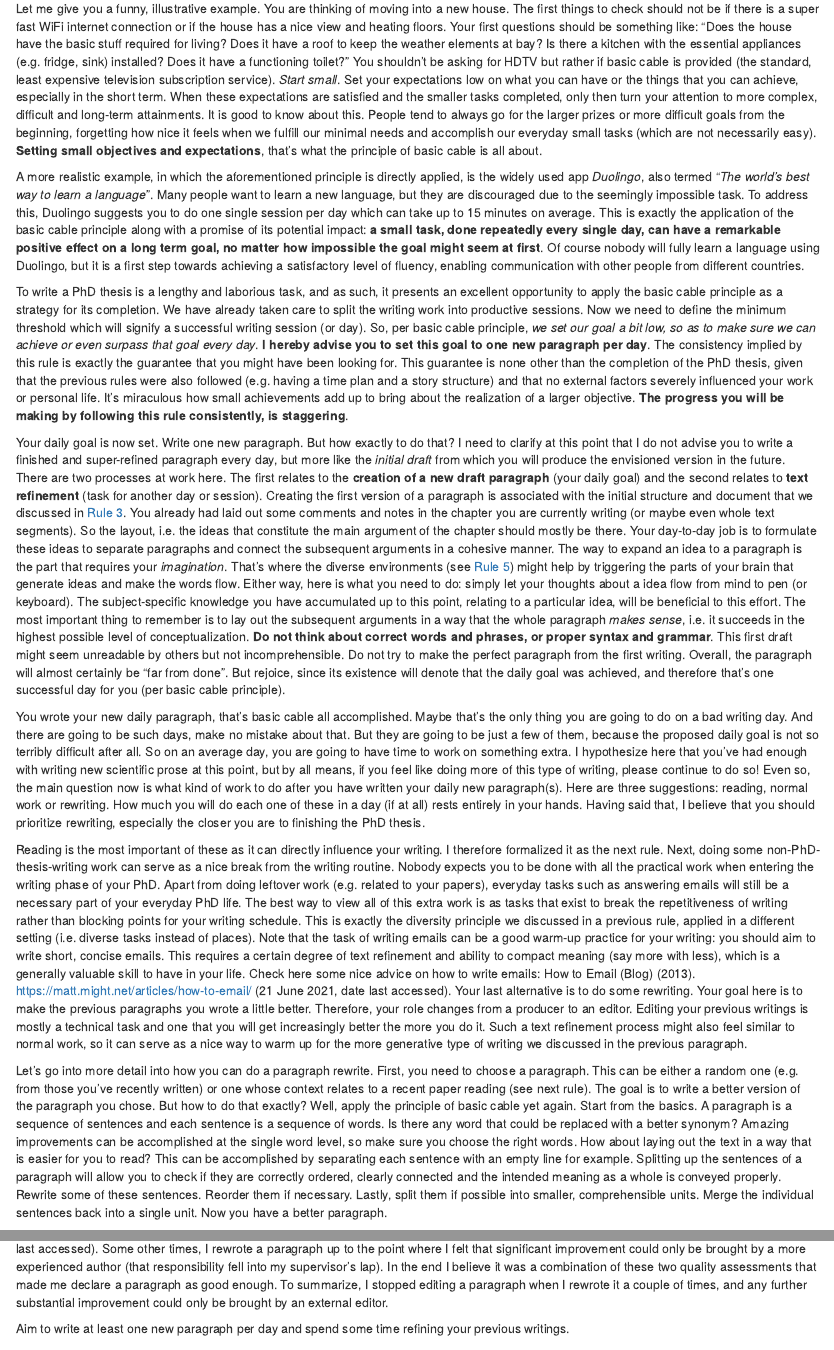
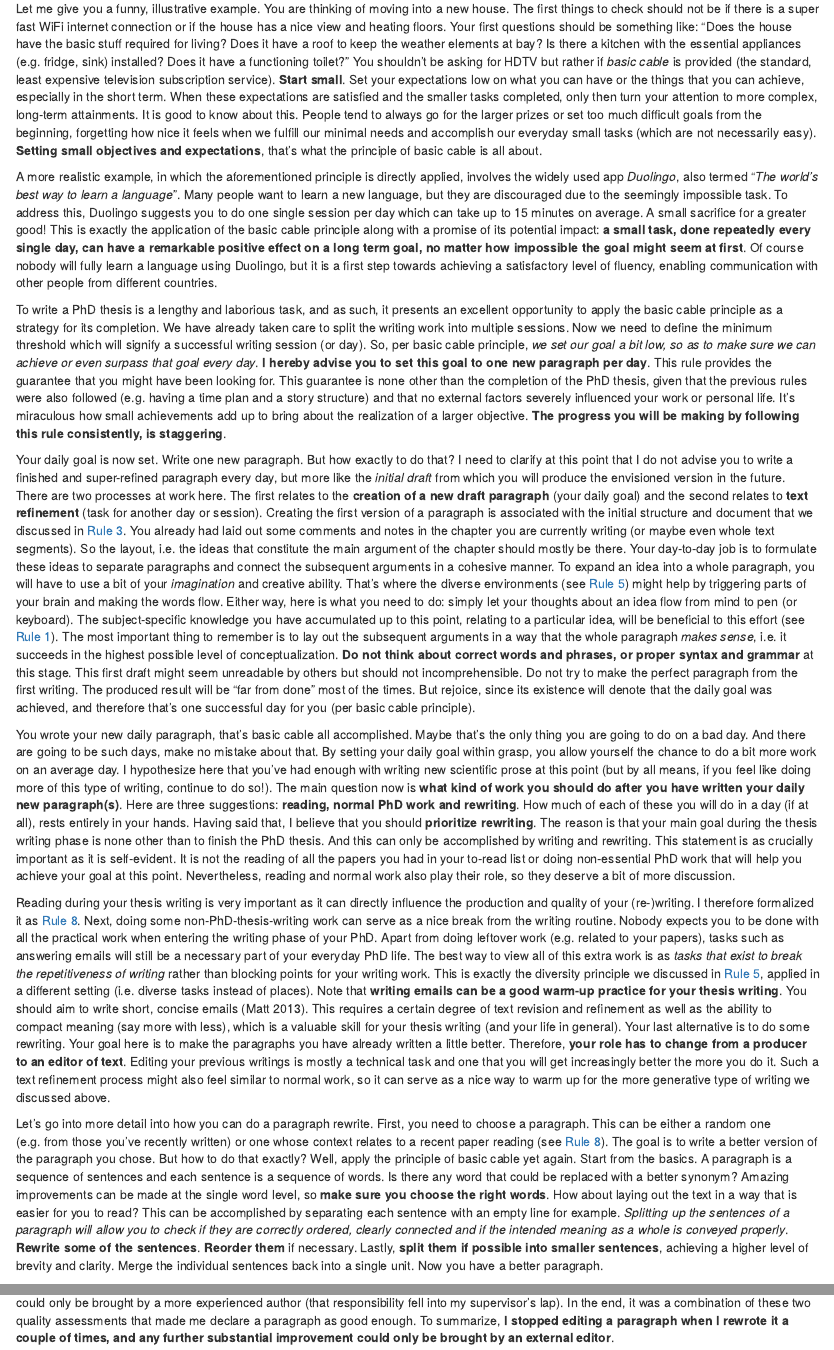
Before and after one commit to bblodfon/phd-rules, an R Markdown document (during_7.Rmd): the page in a window 1100 px wide, from 290 px down, and a second part further down, joined at a grey line. Rendered offline with R 4.5, knitr and Pandoc, with nearby package versions; drawn as R Markdown's standard HTML page in place of the format the file asks for.

Commit message:
add Rule 7 text

```diff
--- a/during_7.Rmd
+++ b/during_7.Rmd
@@ -24,30 +24,31 @@
 Does it have a roof to keep the weather elements at bay?
 Is there a kitchen with the essential appliances (e.g. fridge, sink) installed?
 Does it have a functioning toilet?"
-You shouldn't be asking for HDTV but rather if basic cable is provided (the standard, least expensive television subscription service).
-*Start small*.
+You shouldn't be asking for HDTV but rather if *basic cable* is provided (the standard, least expensive television subscription service).
+**Start small**.
 Set your expectations low on what you can have or the things that you can achieve, especially in the short term.
-When these expectations are satisfied and the smaller tasks completed, only then turn your attention to more complex, difficult and long-term attainments.
+When these expectations are satisfied and the smaller tasks completed, only then turn your attention to more complex, long-term attainments.
 It is good to know about this.
-People tend to always go for the larger prizes or more difficult goals from the beginning, forgetting how nice it feels when we fulfill our minimal needs and accomplish our everyday small tasks (which are not necessarily easy).
+People tend to always go for the larger prizes or set too much difficult goals from the beginning, forgetting how nice it feels when we fulfill our minimal needs and accomplish our everyday small tasks (which are not necessarily easy).
 **Setting small objectives and expectations**, that's what the principle of basic cable is all about.
 :::
 
 :::{.indent}
-A more realistic example, in which the aforementioned principle is directly applied, is the widely used app *Duolingo*, also termed "*The world's best way to learn a language*".
+A more realistic example, in which the aforementioned principle is directly applied, involves the widely used app *Duolingo*, also termed "*The world's best way to learn a language*".
 Many people want to learn a new language, but they are discouraged due to the seemingly impossible task.
 To address this, Duolingo suggests you to do one single session per day which can take up to 15 minutes on average.
+A small sacrifice for a greater good!
 This is exactly the application of the basic cable principle along with a promise of its potential impact: **a small task, done repeatedly every single day, can have a remarkable positive effect on a long term goal, no matter how impossible the goal might seem at first**.
 Of course nobody will fully learn a language using Duolingo, but it is a first step towards achieving a satisfactory level of fluency, enabling communication with other people from different countries.
 :::
 
 :::{.indent}
 To write a PhD thesis is a lengthy and laborious task, and as such, it presents an excellent opportunity to apply the basic cable principle as a strategy for its completion.
-We have already taken care to split the writing work into productive sessions.
+We have already taken care to split the writing work into multiple sessions.
 Now we need to define the minimum threshold which will signify a successful writing session (or day).
 So, per basic cable principle, *we set our goal a bit low, so as to make sure we can achieve or even surpass that goal every day*.
 **I hereby advise you to set this goal to one new paragraph per day**.
-The consistency implied by this rule is exactly the guarantee that you might have been looking for.
+This rule provides the guarantee that you might have been looking for.
 This guarantee is none other than the completion of the PhD thesis, given that the previous rules were also followed (e.g. having a time plan and a story structure) and that no external factors severely influenced your work or personal life.
 It's miraculous how small achievements add up to bring about the realization of a larger objective.
 **The progress you will be making by following this rule consistently, is staggering**.
@@ -64,66 +65,70 @@
 You already had laid out some comments and notes in the chapter you are currently writing (or maybe even whole text segments).
 So the layout, i.e. the ideas that constitute the main argument of the chapter should mostly be there.
 Your day-to-day job is to formulate these ideas to separate paragraphs and connect the subsequent arguments in a cohesive manner.
-The way to expand an idea to a paragraph is the part that requires your *imagination*.
-That's where the diverse environments (see [Rule 5](#rule5)) might help by triggering the parts of your brain that generate ideas and make the words flow.
-Either way, here is what you need to do: simply let your thoughts about a idea flow from mind to pen (or keyboard).
-The subject-specific knowledge you have accumulated up to this point, relating to a particular idea, will be beneficial to this effort.
+To expand an idea into a whole paragraph, you will have to use a bit of your *imagination* and creative ability.
+That's where the diverse environments (see [Rule 5](#rule5)) might help by triggering parts of your brain and making the words flow.
+Either way, here is what you need to do: simply let your thoughts about an idea flow from mind to pen (or keyboard).
+The subject-specific knowledge you have accumulated up to this point, relating to a particular idea, will be beneficial to this effort (see [Rule 1](#rule1)).
 The most important thing to remember is to lay out the subsequent arguments in a way that the whole paragraph *makes sense*, i.e. it succeeds in the highest possible level of conceptualization.
-**Do not think about correct words and phrases, or proper syntax and grammar**.
-This first draft might seem unreadable by others but not incomprehensible.
+**Do not think about correct words and phrases, or proper syntax and grammar** at this stage.
+This first draft might seem unreadable by others but should not incomprehensible.
 Do not try to make the perfect paragraph from the first writing.
-Overall, the paragraph will almost certainly be "far from done".
+The produced result will be "far from done" most of the times.
 But rejoice, since its existence will denote that the daily goal was achieved, and therefore that's one successful day for you (per basic cable principle).
 :::
 
 :::{.indent}
 You wrote your new daily paragraph, that's basic cable all accomplished.
-Maybe that's the only thing you are going to do on a bad writing day.
+Maybe that's the only thing you are going to do on a bad day.
 And there are going to be such days, make no mistake about that.
-But they are going to be just a few of them, because the proposed daily goal is not so terribly difficult after all.
-So on an average day, you are going to have time to work on something extra.
-I hypothesize here that you've had enough with writing new scientific prose at this point, but by all means, if you feel like doing more of this type of writing, please continue to do so! Even so, the main question now is what kind of work to do after you have written your daily new paragraph(s).
-Here are three suggestions: reading, normal work or rewriting.
-How much you will do each one of these in a day (if at all) rests entirely in your hands.
-Having said that, I believe that you should prioritize rewriting, especially the closer you are to finishing the PhD thesis.
+By setting your daily goal within grasp, you allow yourself the chance to do a bit more work on an average day.
+I hypothesize here that you've had enough with writing new scientific prose at this point (but by all means, if you feel like doing more of this type of writing, continue to do so!).
+The main question now is **what kind of work you should do after you have written your daily new paragraph(s)**.
+Here are three suggestions: **reading, normal PhD work and rewriting**.
+How much of each of these you will do in a day (if at all), rests entirely in your hands.
+Having said that, I believe that you should **prioritize rewriting**.
+The reason is that your main goal during the thesis writing phase is none other than to finish the PhD thesis.
+And this can only be accomplished by writing and rewriting.
+This statement is as crucially important as it is self-evident.
+It is not the reading of all the papers you had in your to-read list or doing non-essential PhD work that will help you achieve your goal at this point.
+Nevertheless, reading and normal work also play their role, so they deserve a bit of more discussion.
 :::
 
 :::{.indent}
-Reading is the most important of these as it can directly influence your writing.
-I therefore formalized it as the next rule.
+Reading during your thesis writing is very important as it can directly influence the production and quality of your (re-)writing.
+I therefore formalized it as [Rule 8](#rule8).
 Next, doing some non-PhD-thesis-writing work can serve as a nice break from the writing routine.
 Nobody expects you to be done with all the practical work when entering the writing phase of your PhD.
-Apart from doing leftover work (e.g.
-related to your papers), everyday tasks such as answering emails will still be a necessary part of your everyday PhD life.
-The best way to view all of this extra work is as tasks that exist to break the repetitiveness of writing rather than blocking points for your writing schedule.
-This is exactly the diversity principle we discussed in a previous rule, applied in a different setting (i.e.
-diverse tasks instead of places).
-Note that the task of writing emails can be a good warm-up practice for your writing: you should aim to write short, concise emails.
-This requires a certain degree of text refinement and ability to compact meaning (say more with less), which is a generally valuable skill to have in your life.
-Check here some nice advice on how to write emails: How to Email (Blog) (2013).
-https://matt.might.net/articles/how-to-email/ (21 June 2021, date last accessed).
+Apart from doing leftover work (e.g. related to your papers), tasks such as answering emails will still be a necessary part of your everyday PhD life.
+The best way to view all of this extra work is as *tasks that exist to break the repetitiveness of writing* rather than blocking points for your writing work.
+This is exactly the diversity principle we discussed in [Rule 5](#rule5), applied in a different setting (i.e. diverse tasks instead of places).
+Note that **writing emails can be a good warm-up practice for your thesis writing**.
+You should aim to write short, concise emails [@email-MattMight].
+This requires a certain degree of text revision and refinement as well as the ability to compact meaning (say more with less), which is a valuable skill for your thesis writing (and your life in general).
 Your last alternative is to do some rewriting.
-Your goal here is to make the previous paragraphs you wrote a little better.
-Therefore, your role changes from a producer to an editor.
+Your goal here is to make the paragraphs you have already written a little better.
+Therefore, **your role has to change from a producer to an editor of text**.
 Editing your previous writings is mostly a technical task and one that you will get increasingly better the more you do it.
-Such a text refinement process might also feel similar to normal work, so it can serve as a nice way to warm up for the more generative type of writing we discussed in the previous paragraph.
+Such a text refinement process might also feel similar to normal work, so it can serve as a nice way to warm up for the more generative type of writing we discussed above.
 :::
 
 :::{.indent}
 Let's go into more detail into how you can do a paragraph rewrite.
 First, you need to choose a paragraph.
-This can be either a random one (e.g.
-from those you've recently written) or one whose context relates to a recent paper reading (see next rule).
+This can be either a random one (e.g. from those you've recently written) or one whose context relates to a recent paper reading (see [Rule 8](#rule8)).
 The goal is to write a better version of the paragraph you chose.
-But how to do that exactly? Well, apply the principle of basic cable yet again.
+But how to do that exactly?
+Well, apply the principle of basic cable yet again.
 Start from the basics.
 A paragraph is a sequence of sentences and each sentence is a sequence of words.
-Is there any word that could be replaced with a better synonym? Amazing improvements can be accomplished at the single word level, so make sure you choose the right words.
-How about laying out the text in a way that is easier for you to read? This can be accomplished by separating each sentence with an empty line for example.
-Splitting up the sentences of a paragraph will allow you to check if they are correctly ordered, clearly connected and the intended meaning as a whole is conveyed properly.
-Rewrite some of these sentences.
-Reorder them if necessary.
-Lastly, split them if possible into smaller, comprehensible units.
+Is there any word that could be replaced with a better synonym?
+Amazing improvements can be made at the single word level, so **make sure you choose the right words**.
+How about laying out the text in a way that is easier for you to read?
+This can be accomplished by separating each sentence with an empty line for example.
+*Splitting up the sentences of a paragraph will allow you to check if they are correctly ordered, clearly connected and if the intended meaning as a whole is conveyed properly*.
+**Rewrite some of the sentences**.
+**Reorder them** if necessary.
+Lastly, **split them if possible into smaller sentences**, achieving a higher level of brevity and clarity.
 Merge the individual sentences back into a single unit.
 Now you have a better paragraph.
 :::
@@ -146,4 +147,0 @@
-https://www.youtube.com/watch?v=dvBbxbjFRw4&t=1029s (21 June 2021, date last accessed).
-Some other times, I rewrote a paragraph up to the point where I felt that significant improvement could only be brought by a more experienced author (that responsibility fell into my supervisor's lap).
-In the end I believe it was a combination of these two quality assessments that made me declare a paragraph as good enough.
-To summarize, I stopped editing a paragraph when I rewrote it a couple of times, and any further substantial improvement could only be brought by an external editor.
@@ -150,5 +151,7 @@
+In the end, it was a combination of these two quality assessments that made me declare a paragraph as good enough.
+To summarize, **I stopped editing a paragraph when I rewrote it a couple of times, and any further substantial improvement could only be brought by an external editor**.
 :::
 
 :::{.quote}
-Aim to write at least one new paragraph per day and spend some time refining your previous writings.
+Aim to write at least one new paragraph per day and if time allows, prioritize the refinement of your previous writings.
 :::
```
Also changed, not shown: during_7.Rmd (24 more changed lines).
